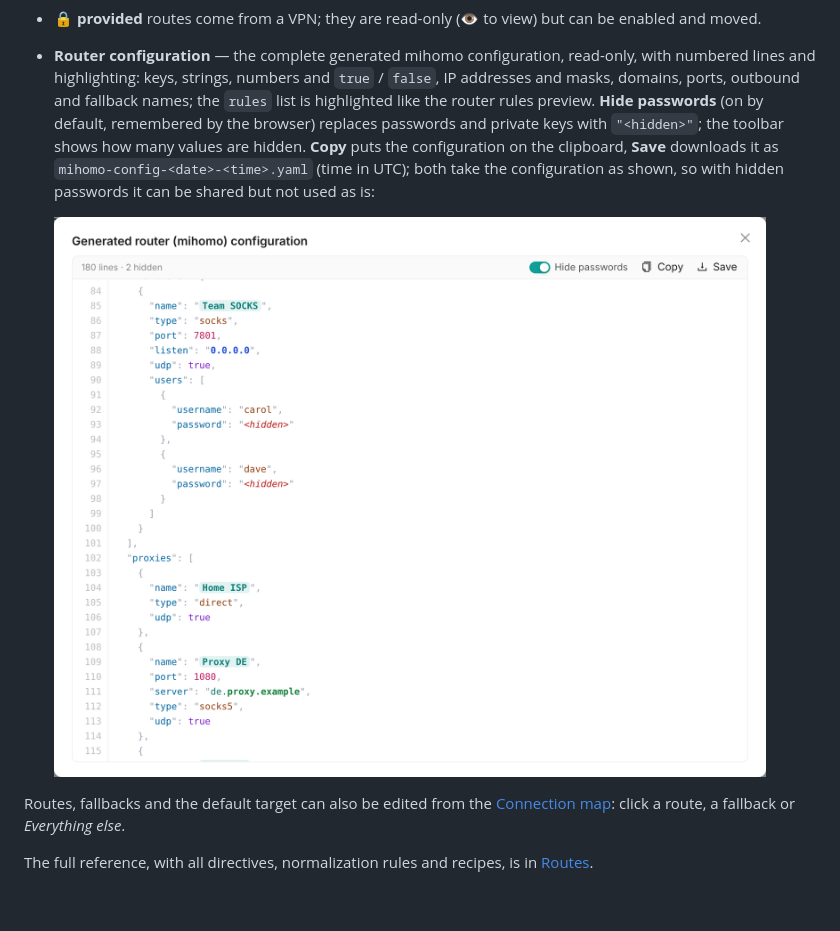
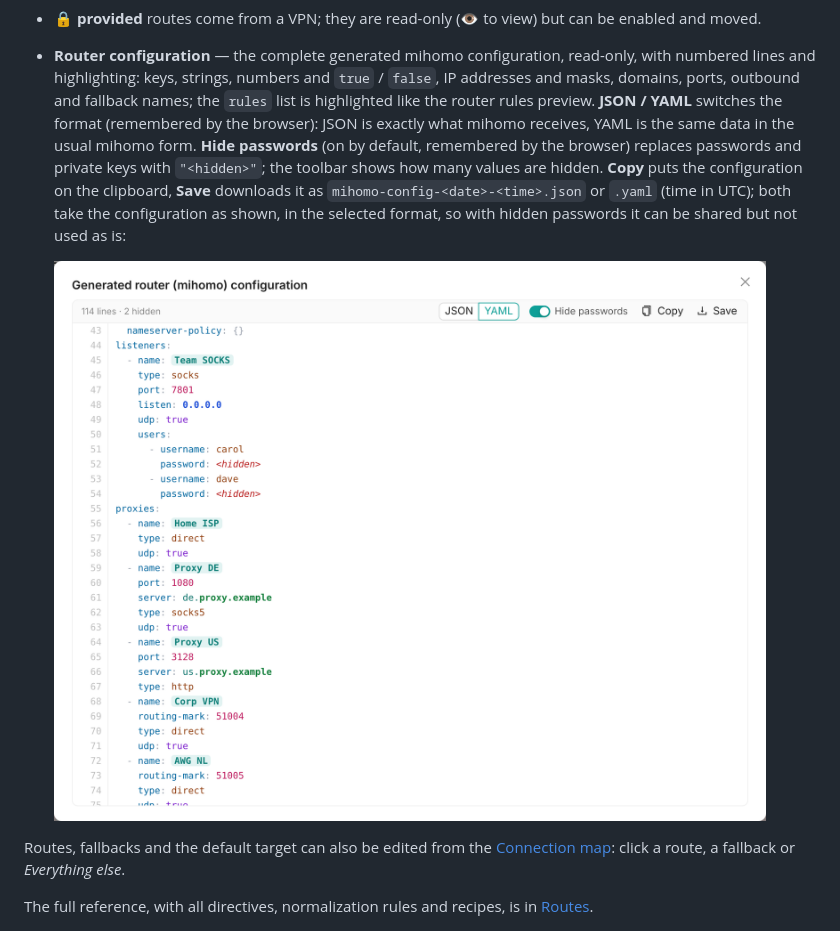
Before and after one commit to ferrobit/proximity, a Markdown page: docs/user-guide.md, the part around the change. Drawn GitHub-style; pictures changed too: docs/images/router-config.png; blank space fills up the shorter version.

```diff
--- a/docs/user-guide.md
+++ b/docs/user-guide.md
@@ -326,10 +326,13 @@ when the route is off. The states refresh every 3 seconds.
 - **Router configuration** — the complete generated mihomo configuration, read-only, with
   numbered lines and highlighting: keys, strings, numbers and `true` / `false`, IP addresses
   and masks, domains, ports, outbound and fallback names; the `rules` list is highlighted
-  like the router rules preview. **Hide passwords** (on by default, remembered by the
+  like the router rules preview. **JSON / YAML** switches the format (remembered by the
+  browser): JSON is exactly what mihomo receives, YAML is the same data in the usual mihomo
+  form. **Hide passwords** (on by default, remembered by the
   browser) replaces passwords and private keys with `"<hidden>"`; the toolbar shows how many
   values are hidden. **Copy** puts the configuration on the clipboard, **Save** downloads it as
-  `mihomo-config-<date>-<time>.yaml` (time in UTC); both take the configuration as shown, so
+  `mihomo-config-<date>-<time>.json` or `.yaml` (time in UTC); both take the configuration
+  as shown, in the selected format, so
   with hidden passwords it can be shared but not used as is:
 
   ![Router configuration](images/router-config.png)
```
Also changed, not shown: docs/architecture.md (+2 -1 lines), docs/development.md (+1 -1 lines), 5 other files.
